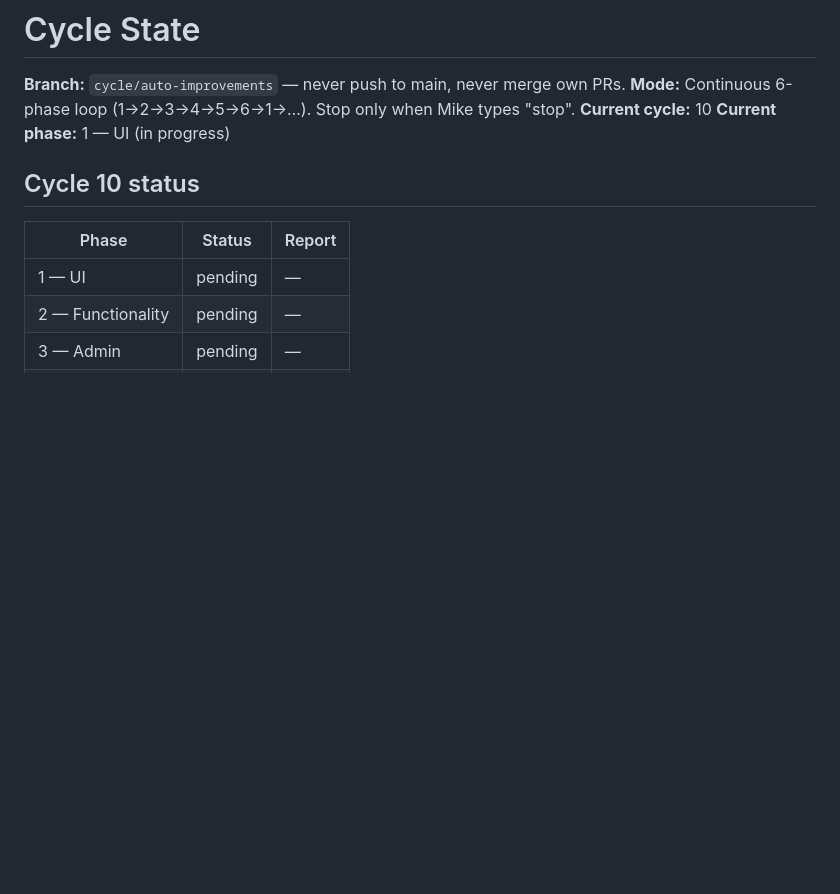
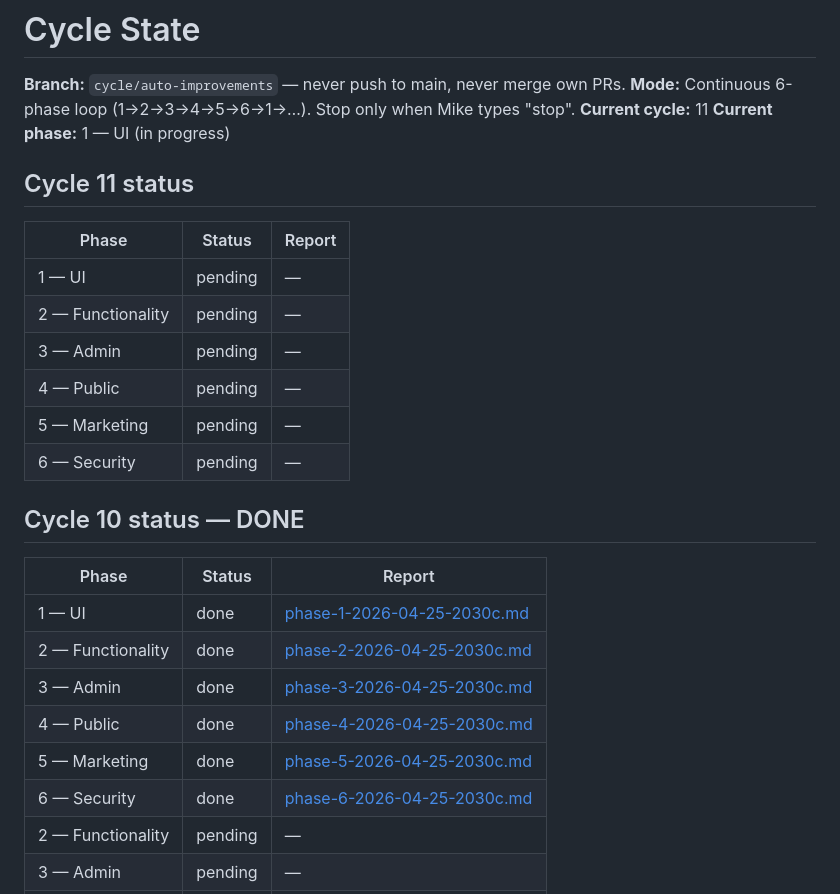
Before and after one commit to Michaelclark2013/inspire-courts, a Markdown page: CYCLE_STATE.md, the part around the change. GitHub-like rendering; blank space fills up the shorter version.

Commit message:
chore: close cycle 10, open cycle 11
Co-Authored-By: Claude Opus 4.7 (1M context) <noreply@anthropic.com>

```diff
--- a/CYCLE_STATE.md
+++ b/CYCLE_STATE.md
@@ -2,14 +2,30 @@
 
 **Branch:** `cycle/auto-improvements` — never push to main, never merge own PRs.
 **Mode:** Continuous 6-phase loop (1→2→3→4→5→6→1→…). Stop only when Mike types "stop".
-**Current cycle:** 10
+**Current cycle:** 11
 **Current phase:** 1 — UI (in progress)
 
-## Cycle 10 status
+## Cycle 11 status
 
 | Phase | Status | Report |
 |---|---|---|
 | 1 — UI | pending | — |
+| 2 — Functionality | pending | — |
+| 3 — Admin | pending | — |
+| 4 — Public | pending | — |
+| 5 — Marketing | pending | — |
+| 6 — Security | pending | — |
+
+## Cycle 10 status — DONE
+
+| Phase | Status | Report |
+|---|---|---|
+| 1 — UI | done | [phase-1-2026-04-25-2030c.md](cycle-reports/phase-1-2026-04-25-2030c.md) |
+| 2 — Functionality | done | [phase-2-2026-04-25-2030c.md](cycle-reports/phase-2-2026-04-25-2030c.md) |
+| 3 — Admin | done | [phase-3-2026-04-25-2030c.md](cycle-reports/phase-3-2026-04-25-2030c.md) |
+| 4 — Public | done | [phase-4-2026-04-25-2030c.md](cycle-reports/phase-4-2026-04-25-2030c.md) |
+| 5 — Marketing | done | [phase-5-2026-04-25-2030c.md](cycle-reports/phase-5-2026-04-25-2030c.md) |
+| 6 — Security | done | [phase-6-2026-04-25-2030c.md](cycle-reports/phase-6-2026-04-25-2030c.md) |
 | 2 — Functionality | pending | — |
 | 3 — Admin | pending | — |
 | 4 — Public | pending | — |
```
